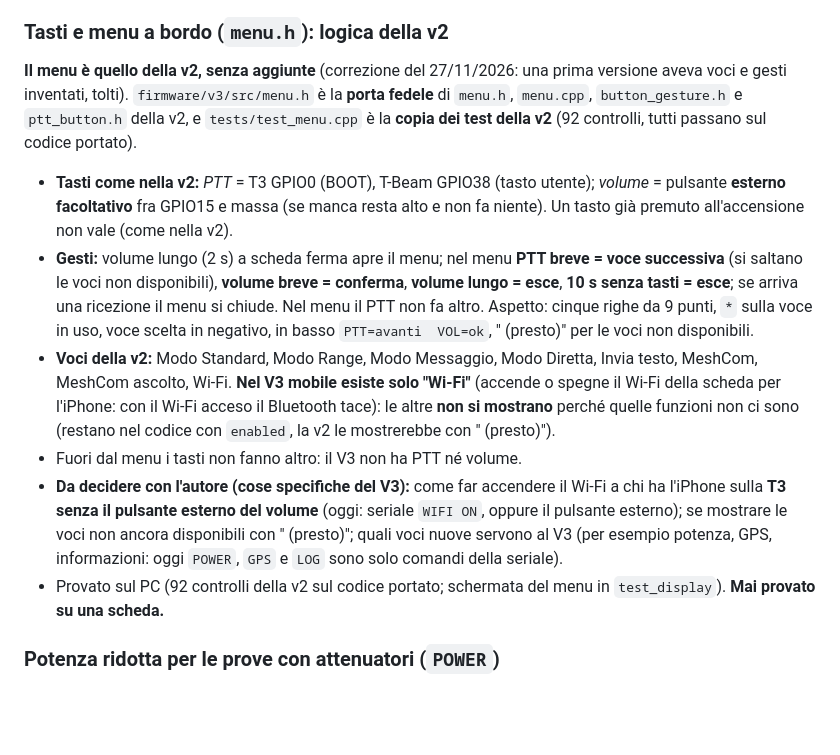
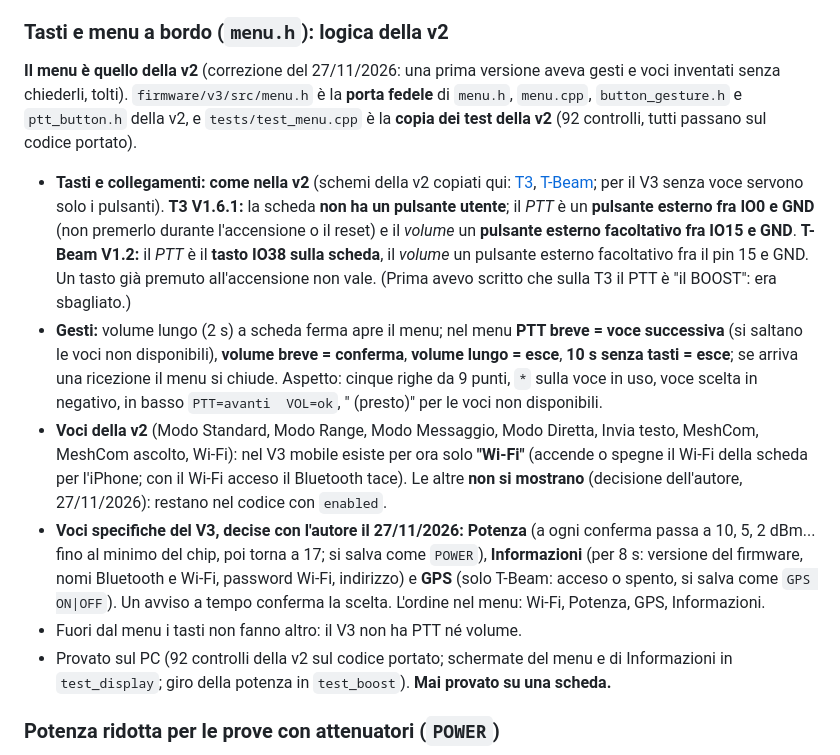
Before and after one commit to IU5HJU/VoLoRa-v3, a Markdown page: docs/firmware-v3.md, the part around the change. GitHub-like rendering; blank space fills up the shorter version.

```diff
--- a/docs/firmware-v3.md
+++ b/docs/firmware-v3.md
@@ -143,13 +143,13 @@ La mobile **V2** è una radio vocale a turni (Codec2 su LoRa) con PTT, menu a bo
 **Schede supportate:** T3 V1.6.1 (SX1278), T-Beam V1.2 con modulo **SX1262** e T-Beam V1.2 con modulo **SX1278** (stessi pin, cambia il chip; guarda la sigla sul modulo radio). Per il T-Beam SX1278 ci sono `mobile_tbeam1278` e `bench_tbeam1278` (e `tbeam1278` nel firmware di misura): come la T3 per la radio (R3 escluso, niente IOF MODE), con GPS e PMU del T-Beam. Compilati dalla CI, mai eseguiti su una scheda.
 
 ### Tasti e menu a bordo (`menu.h`): logica della v2
-**Il menu è quello della v2, senza aggiunte** (correzione del 27/11/2026: una prima versione aveva voci e gesti inventati, tolti). `firmware/v3/src/menu.h` è la **porta fedele** di `menu.h`, `menu.cpp`, `button_gesture.h` e `ptt_button.h` della v2, e `tests/test_menu.cpp` è la **copia dei test della v2** (92 controlli, tutti passano sul codice portato).
-- **Tasti come nella v2:** *PTT* = T3 GPIO0 (BOOT), T-Beam GPIO38 (tasto utente); *volume* = pulsante **esterno facoltativo** fra GPIO15 e massa (se manca resta alto e non fa niente). Un tasto già premuto all'accensione non vale (come nella v2).
-- **Gesti:** volume lungo (2 s) a scheda ferma apre il menu; nel menu **PTT breve = voce successiva** (si saltano le voci non disponibili), **volume breve = conferma**, **volume lungo = esce**, **10 s senza tasti = esce**; se arriva una ricezione il menu si chiude. Nel menu il PTT non fa altro. Aspetto: cinque righe da 9 punti, `*` sulla voce in uso, voce scelta in negativo, in basso `PTT=avanti  VOL=ok`, " (presto)" per le voci non disponibili.
-- **Voci della v2:** Modo Standard, Modo Range, Modo Messaggio, Modo Diretta, Invia testo, MeshCom, MeshCom ascolto, Wi-Fi. **Nel V3 mobile esiste solo "Wi-Fi"** (accende o spegne il Wi-Fi della scheda per l'iPhone: con il Wi-Fi acceso il Bluetooth tace): le altre **non si mostrano** perché quelle funzioni non ci sono (restano nel codice con `enabled`, la v2 le mostrerebbe con " (presto)").
+**Il menu è quello della v2** (correzione del 27/11/2026: una prima versione aveva gesti e voci inventati senza chiederli, tolti). `firmware/v3/src/menu.h` è la **porta fedele** di `menu.h`, `menu.cpp`, `button_gesture.h` e `ptt_button.h` della v2, e `tests/test_menu.cpp` è la **copia dei test della v2** (92 controlli, tutti passano sul codice portato).
+- **Tasti e collegamenti: come nella v2** (schemi della v2 copiati qui: [T3](images/v2-collegamenti-t3.png), [T-Beam](images/v2-collegamenti-tbeam.png); per il V3 senza voce servono solo i pulsanti). **T3 V1.6.1:** la scheda **non ha un pulsante utente**; il *PTT* è un **pulsante esterno fra IO0 e GND** (non premerlo durante l'accensione o il reset) e il *volume* un **pulsante esterno facoltativo fra IO15 e GND**. **T-Beam V1.2:** il *PTT* è il **tasto IO38 sulla scheda**, il *volume* un pulsante esterno facoltativo fra il pin 15 e GND. Un tasto già premuto all'accensione non vale. (Prima avevo scritto che sulla T3 il PTT è "il BOOST": era sbagliato.)
+- **Gesti:** volume lungo (2 s) a scheda ferma apre il menu; nel menu **PTT breve = voce successiva** (si saltano le voci non disponibili), **volume breve = conferma**, **volume lungo = esce**, **10 s senza tasti = esce**; se arriva una ricezione il menu si chiude. Aspetto: cinque righe da 9 punti, `*` sulla voce in uso, voce scelta in negativo, in basso `PTT=avanti  VOL=ok`, " (presto)" per le voci non disponibili.
+- **Voci della v2** (Modo Standard, Modo Range, Modo Messaggio, Modo Diretta, Invia testo, MeshCom, MeshCom ascolto, Wi-Fi): nel V3 mobile esiste per ora solo **"Wi-Fi"** (accende o spegne il Wi-Fi della scheda per l'iPhone; con il Wi-Fi acceso il Bluetooth tace). Le altre **non si mostrano** (decisione dell'autore, 27/11/2026): restano nel codice con `enabled`.
+- **Voci specifiche del V3, decise con l'autore il 27/11/2026:** **Potenza** (a ogni conferma passa a 10, 5, 2 dBm... fino al minimo del chip, poi torna a 17; si salva come `POWER`), **Informazioni** (per 8 s: versione del firmware, nomi Bluetooth e Wi-Fi, password Wi-Fi, indirizzo) e **GPS** (solo T-Beam: acceso o spento, si salva come `GPS ON|OFF`). Un avviso a tempo conferma la scelta. L'ordine nel menu: Wi-Fi, Potenza, GPS, Informazioni.
 - Fuori dal menu i tasti non fanno altro: il V3 non ha PTT né volume.
-- **Da decidere con l'autore (cose specifiche del V3):** come far accendere il Wi-Fi a chi ha l'iPhone sulla **T3 senza il pulsante esterno del volume** (oggi: seriale `WIFI ON`, oppure il pulsante esterno); se mostrare le voci non ancora disponibili con " (presto)"; quali voci nuove servono al V3 (per esempio potenza, GPS, informazioni: oggi `POWER`, `GPS` e `LOG` sono solo comandi della seriale).
-- Provato sul PC (92 controlli della v2 sul codice portato; schermata del menu in `test_display`). **Mai provato su una scheda.**
+- Provato sul PC (92 controlli della v2 sul codice portato; schermate del menu e di Informazioni in `test_display`; giro della potenza in `test_boost`). **Mai provato su una scheda.**
 
 ### Potenza ridotta per le prove con attenuatori (`POWER`)
 `POWER <dBm>` imposta la **potenza normale**: da **2 a 17 dBm** sull'SX1278 (il minimo con l'uscita PA_BOOST), da **−9 a 17 dBm** sull'SX1262. `POWER` da solo la mostra. Serve a non saturare il ricevitore nelle prove a banco ([prove-laboratorio-v3.md](prove-laboratorio-v3.md), con i conti di quanta attenuazione serve). Sulla scheda mobile **si salva** (all'avvio, se non è +17 dBm, un avviso lo dice); il banco riparte da +17 dBm. BOOST (+20) e IOF MODE (+22) restano comandi a parte e non si salvano. Il display mostra la potenza in uso (`R10 5dBm`). Provato sul PC (`test_boost`, 50 controlli: comando, minimi dei due chip, BOOST e IOF sopra la base); **mai provato su una scheda** (in particolare non so che potenza vera esca a +2 dBm sulla T3).
```
Also changed, not shown: docs/display-v3.md (+4 -0 lines), docs/images/display-v3-esempi.png (added), docs/images/v2-collegamenti-t3.png (added), docs/images/v2-collegamenti-tbeam.png (added), 9 other files.
